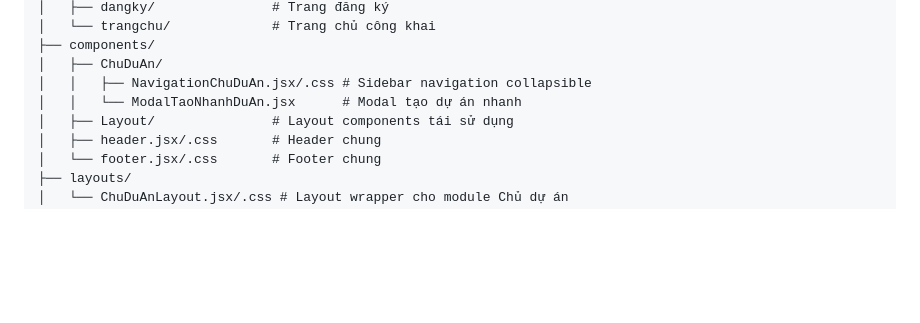
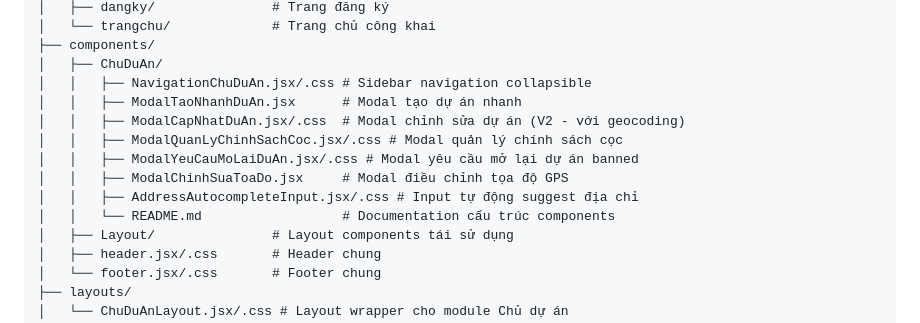
Before and after one commit to tienchung21/daphongtro, a Markdown page: .github/copilot-instructions.md, the part around the change. GitHub-like rendering; blank space fills up the shorter version.

```diff
--- a/.github/copilot-instructions.md
+++ b/.github/copilot-instructions.md
@@ -47,7 +47,13 @@ client/src/
 ├── components/
 │   ├── ChuDuAn/
 │   │   ├── NavigationChuDuAn.jsx/.css # Sidebar navigation collapsible
-│   │   └── ModalTaoNhanhDuAn.jsx      # Modal tạo dự án nhanh
+│   │   ├── ModalTaoNhanhDuAn.jsx      # Modal tạo dự án nhanh
+│   │   ├── ModalCapNhatDuAn.jsx/.css  # Modal chỉnh sửa dự án (V2 - với geocoding)
+│   │   ├── ModalQuanLyChinhSachCoc.jsx/.css # Modal quản lý chính sách cọc
+│   │   ├── ModalYeuCauMoLaiDuAn.jsx/.css # Modal yêu cầu mở lại dự án banned
+│   │   ├── ModalChinhSuaToaDo.jsx     # Modal điều chỉnh tọa độ GPS
+│   │   ├── AddressAutocompleteInput.jsx/.css # Input tự động suggest địa chỉ
+│   │   └── README.md                  # Documentation cấu trúc components
 │   ├── Layout/               # Layout components tái sử dụng
 │   ├── header.jsx/.css       # Header chung
 │   └── footer.jsx/.css       # Footer chung
```
